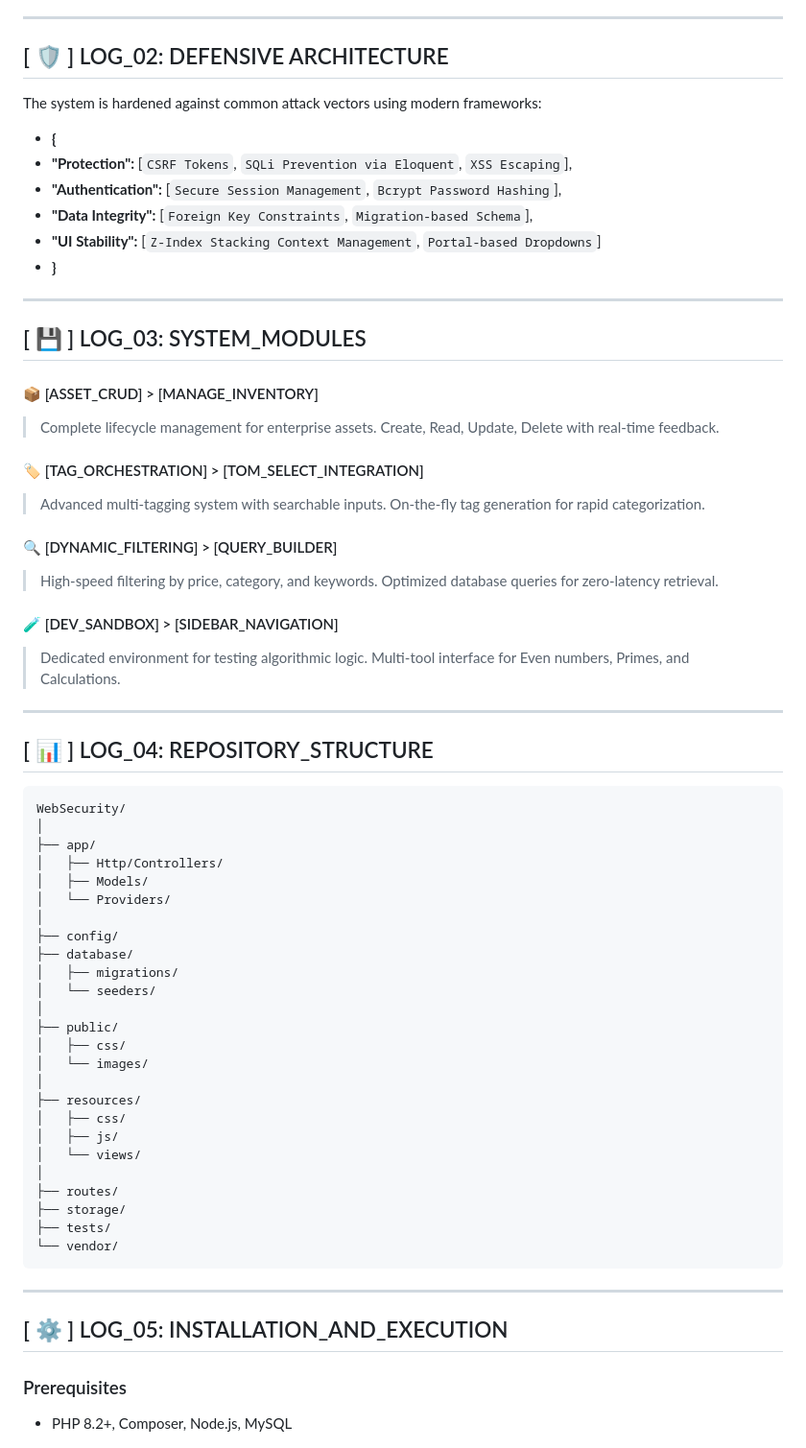
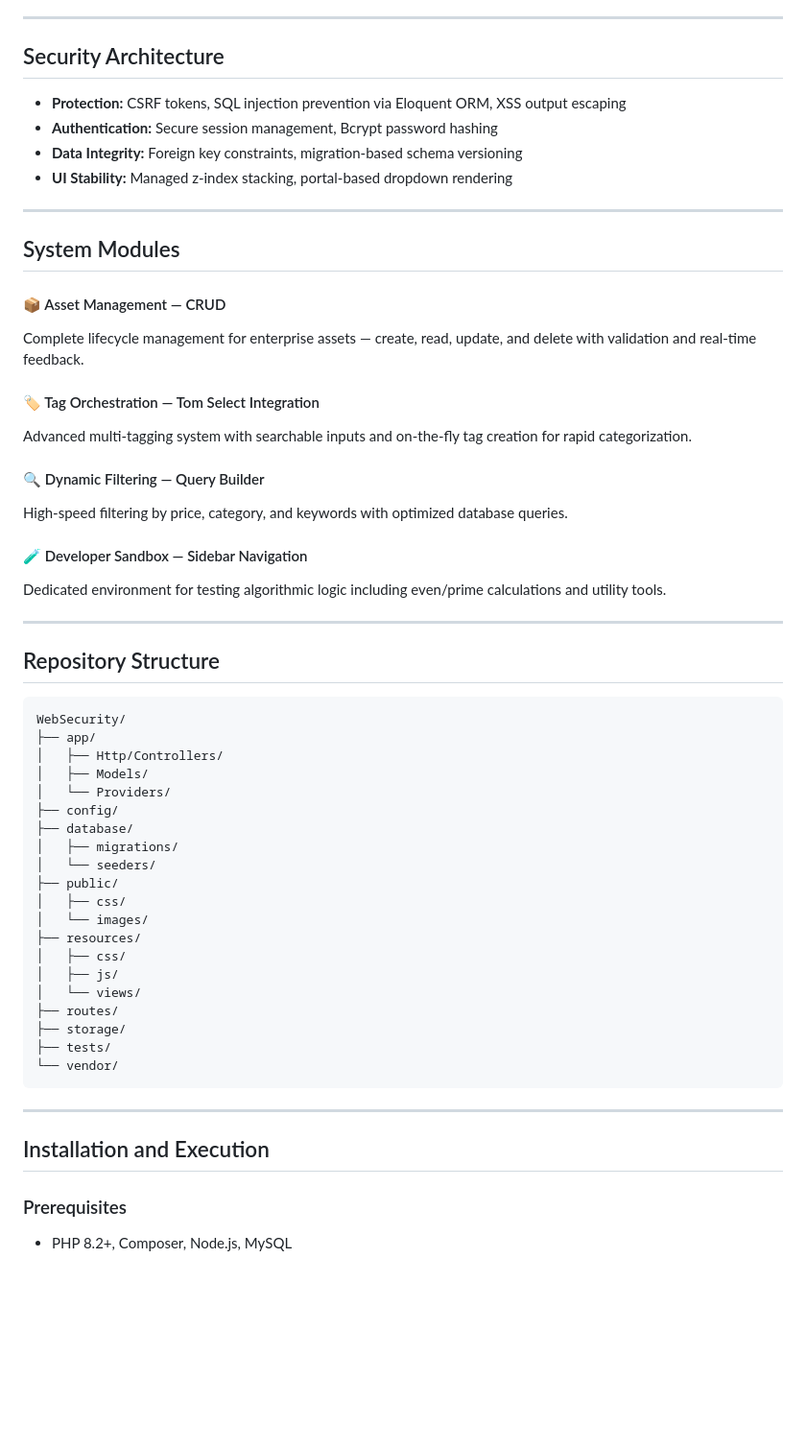
Before and after one commit to PM-CyberSec/SUTech-courses-labs, a Markdown page: README.md, the part around one of its changes. Shown at 96% size. Drawn GitHub-style; blank space fills up the shorter version.

Commit message:
docs: professionalize README, keep 00FFCC/0052CC theme
- remove cyberpunk phrases (SYSTEM_OVERRIDE, Hello friend, TRANSMIT_DATA, LOG_*)
- keep badge colors and structure

````diff
--- a/README.md
+++ b/README.md
@@ -50,62 +44,50 @@ This project was built with high-performance security protocols:
 
 ---
 
-## [ 🛡️ ] LOG_02: DEFENSIVE ARCHITECTURE
-The system is hardened against common attack vectors using modern frameworks:
+## Security Architecture
 
-* **{**
-* **"Protection":** [`CSRF Tokens`, `SQLi Prevention via Eloquent`, `XSS Escaping`],
-* **"Authentication":** [`Secure Session Management`, `Bcrypt Password Hashing`],
-* **"Data Integrity":** [`Foreign Key Constraints`, `Migration-based Schema`],
-* **"UI Stability":** [`Z-Index Stacking Context Management`, `Portal-based Dropdowns`]
-* **}**
+* **Protection:** CSRF tokens, SQL injection prevention via Eloquent ORM, XSS output escaping
+* **Authentication:** Secure session management, Bcrypt password hashing
+* **Data Integrity:** Foreign key constraints, migration-based schema versioning
+* **UI Stability:** Managed z-index stacking, portal-based dropdown rendering
 
 ---
 
-## [ 💾 ] LOG_03: SYSTEM_MODULES
+## System Modules
 
-#### 📦 [ASSET_CRUD] > [MANAGE_INVENTORY]
-> Complete lifecycle management for enterprise assets.
-> Create, Read, Update, Delete with real-time feedback.
+#### 📦 Asset Management — CRUD
+Complete lifecycle management for enterprise assets — create, read, update, and delete with validation and real-time feedback.
 
-#### 🏷️ [TAG_ORCHESTRATION] > [TOM_SELECT_INTEGRATION]
-> Advanced multi-tagging system with searchable inputs.
-> On-the-fly tag generation for rapid categorization.
+#### 🏷️ Tag Orchestration — Tom Select Integration
+Advanced multi-tagging system with searchable inputs and on-the-fly tag creation for rapid categorization.
 
-#### 🔍 [DYNAMIC_FILTERING] > [QUERY_BUILDER]
-> High-speed filtering by price, category, and keywords.
-> Optimized database queries for zero-latency retrieval.
+#### 🔍 Dynamic Filtering — Query Builder
+High-speed filtering by price, category, and keywords with optimized database queries.
 
-#### 🧪 [DEV_SANDBOX] > [SIDEBAR_NAVIGATION]
-> Dedicated environment for testing algorithmic logic.
-> Multi-tool interface for Even numbers, Primes, and Calculations.
+#### 🧪 Developer Sandbox — Sidebar Navigation
+Dedicated environment for testing algorithmic logic including even/prime calculations and utility tools.
 
 ---
 
-## [ 📊 ] LOG_04: REPOSITORY_STRUCTURE
+## Repository Structure
 
 ```
 WebSecurity/
-│
 ├── app/
 │   ├── Http/Controllers/
 │   ├── Models/
 │   └── Providers/
-│
 ├── config/
 ├── database/
 │   ├── migrations/
 │   └── seeders/
-│
 ├── public/
 │   ├── css/
 │   └── images/
-│
 ├── resources/
 │   ├── css/
 │   ├── js/
 │   └── views/
-│
 ├── routes/
 ├── storage/
 ├── tests/
@@ -114,7 +96,7 @@ WebSecurity/
 
 ---
 
-## [ ⚙ ] LOG_05: INSTALLATION_AND_EXECUTION
+## Installation and Execution
 
 ### Prerequisites
 * PHP 8.2+, Composer, Node.js, MySQL
````
Also changed, not shown: other parts of README.md (+29 -42 lines).
